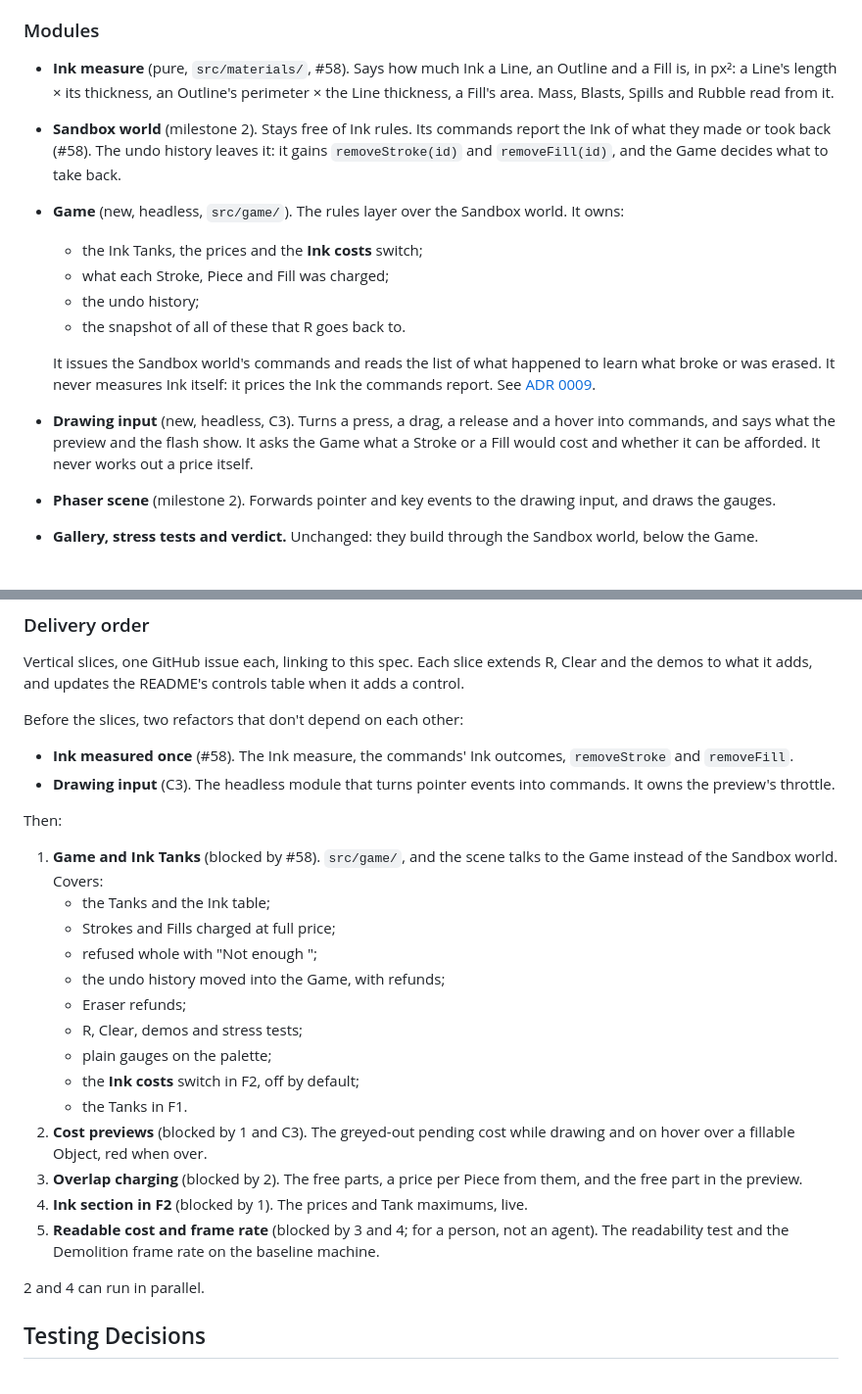
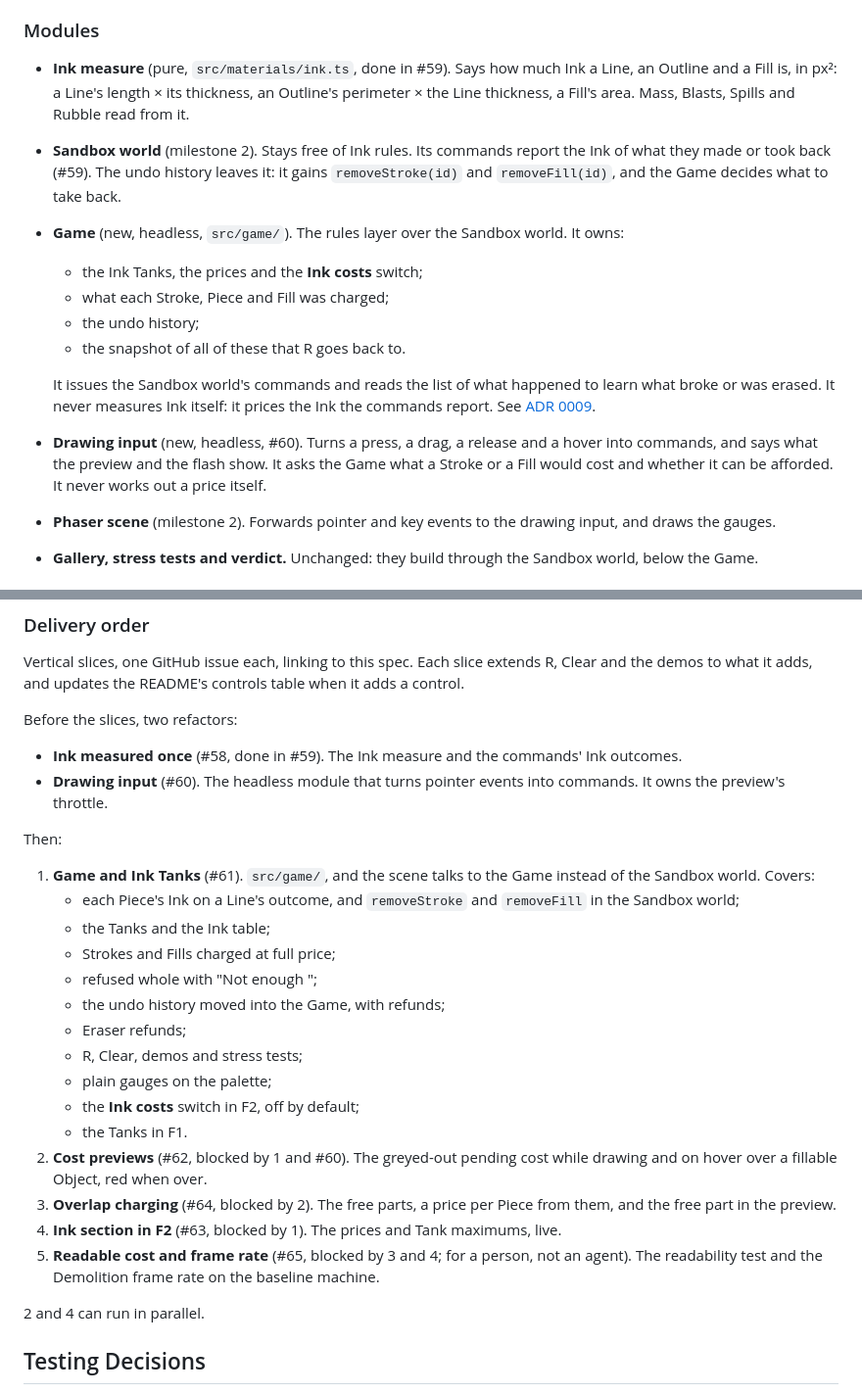
Before and after one commit to P-Leidel/inkforge, a Markdown page: docs/specs/m3-ink-costs.md, 2 parts joined by grey strips. Shown at 98% size. Drawn GitHub-style.

Commit message:
Link the milestone 3 spec's slices to their issues
#58 was done in #59, so the removal commands and each Piece's Ink move
into slice 1 (#61).

Claude-Session: https://claude.ai/code/session_01RRAAxZGcMqETE6kVDoZTcB

```diff
--- a/docs/specs/m3-ink-costs.md
+++ b/docs/specs/m3-ink-costs.md
@@ -66,8 +66,8 @@ The milestone answers one question: **can a player read what a Stroke or a Fill
 
 ### Modules
 
-- **Ink measure** (pure, `src/materials/`, #58). Says how much Ink a Line, an Outline and a Fill is, in px²: a Line's length × its thickness, an Outline's perimeter × the Line thickness, a Fill's area. Mass, Blasts, Spills and Rubble read from it.
-- **Sandbox world** (milestone 2). Stays free of Ink rules. Its commands report the Ink of what they made or took back (#58). The undo history leaves it: it gains `removeStroke(id)` and `removeFill(id)`, and the Game decides what to take back.
+- **Ink measure** (pure, `src/materials/ink.ts`, done in #59). Says how much Ink a Line, an Outline and a Fill is, in px²: a Line's length × its thickness, an Outline's perimeter × the Line thickness, a Fill's area. Mass, Blasts, Spills and Rubble read from it.
+- **Sandbox world** (milestone 2). Stays free of Ink rules. Its commands report the Ink of what they made or took back (#59). The undo history leaves it: it gains `removeStroke(id)` and `removeFill(id)`, and the Game decides what to take back.
 - **Game** (new, headless, `src/game/`). The rules layer over the Sandbox world. It owns:
   - the Ink Tanks, the prices and the **Ink costs** switch;
   - what each Stroke, Piece and Fill was charged;
@@ -75,7 +75,7 @@ The milestone answers one question: **can a player read what a Stroke or a Fill
   - the snapshot of all of these that R goes back to.
 
   It issues the Sandbox world's commands and reads the list of what happened to learn what broke or was erased. It never measures Ink itself: it prices the Ink the commands report. See [ADR 0009](../adr/0009-ink-rules-in-a-game-layer.md).
-- **Drawing input** (new, headless, C3). Turns a press, a drag, a release and a hover into commands, and says what the preview and the flash show. It asks the Game what a Stroke or a Fill would cost and whether it can be afforded. It never works out a price itself.
+- **Drawing input** (new, headless, #60). Turns a press, a drag, a release and a hover into commands, and says what the preview and the flash show. It asks the Game what a Stroke or a Fill would cost and whether it can be afforded. It never works out a price itself.
 - **Phaser scene** (milestone 2). Forwards pointer and key events to the drawing input, and draws the gauges.
 - **Gallery, stress tests and verdict.** Unchanged: they build through the Sandbox world, below the Game.
 
@@ -161,14 +161,15 @@ Milestone 3 is done when all three hold:
 
 Vertical slices, one GitHub issue each, linking to this spec. Each slice extends R, Clear and the demos to what it adds, and updates the README's controls table when it adds a control.
 
-Before the slices, two refactors that don't depend on each other:
+Before the slices, two refactors:
 
-- **Ink measured once** (#58). The Ink measure, the commands' Ink outcomes, `removeStroke` and `removeFill`.
-- **Drawing input** (C3). The headless module that turns pointer events into commands. It owns the preview's throttle.
+- **Ink measured once** (#58, done in #59). The Ink measure and the commands' Ink outcomes.
+- **Drawing input** (#60). The headless module that turns pointer events into commands. It owns the preview's throttle.
 
 Then:
 
-1. **Game and Ink Tanks** (blocked by #58). `src/game/`, and the scene talks to the Game instead of the Sandbox world. Covers:
+1. **Game and Ink Tanks** (#61). `src/game/`, and the scene talks to the Game instead of the Sandbox world. Covers:
+   - each Piece's Ink on a Line's outcome, and `removeStroke` and `removeFill` in the Sandbox world;
    - the Tanks and the Ink table;
    - Strokes and Fills charged at full price;
    - refused whole with "Not enough <Colour>";
@@ -178,10 +179,10 @@ Then:
    - plain gauges on the palette;
    - the **Ink costs** switch in F2, off by default;
    - the Tanks in F1.
-2. **Cost previews** (blocked by 1 and C3). The greyed-out pending cost while drawing and on hover over a fillable Object, red when over.
-3. **Overlap charging** (blocked by 2). The free parts, a price per Piece from them, and the free part in the preview.
-4. **Ink section in F2** (blocked by 1). The prices and Tank maximums, live.
-5. **Readable cost and frame rate** (blocked by 3 and 4; for a person, not an agent). The readability test and the Demolition frame rate on the baseline machine.
+2. **Cost previews** (#62, blocked by 1 and #60). The greyed-out pending cost while drawing and on hover over a fillable Object, red when over.
+3. **Overlap charging** (#64, blocked by 2). The free parts, a price per Piece from them, and the free part in the preview.
+4. **Ink section in F2** (#63, blocked by 1). The prices and Tank maximums, live.
+5. **Readable cost and frame rate** (#65, blocked by 3 and 4; for a person, not an agent). The readability test and the Demolition frame rate on the baseline machine.
 
 2 and 4 can run in parallel.
 
```
